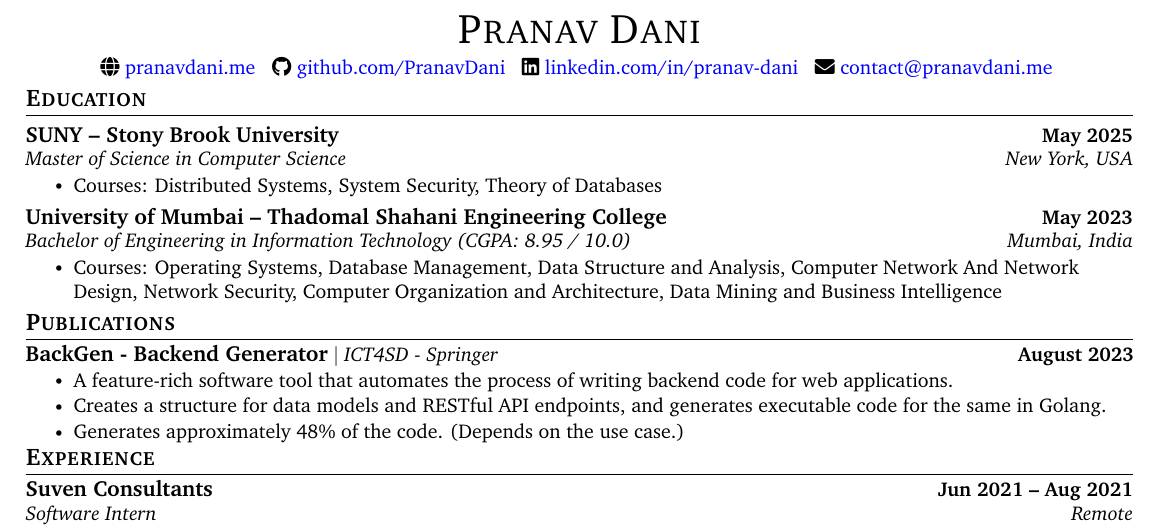
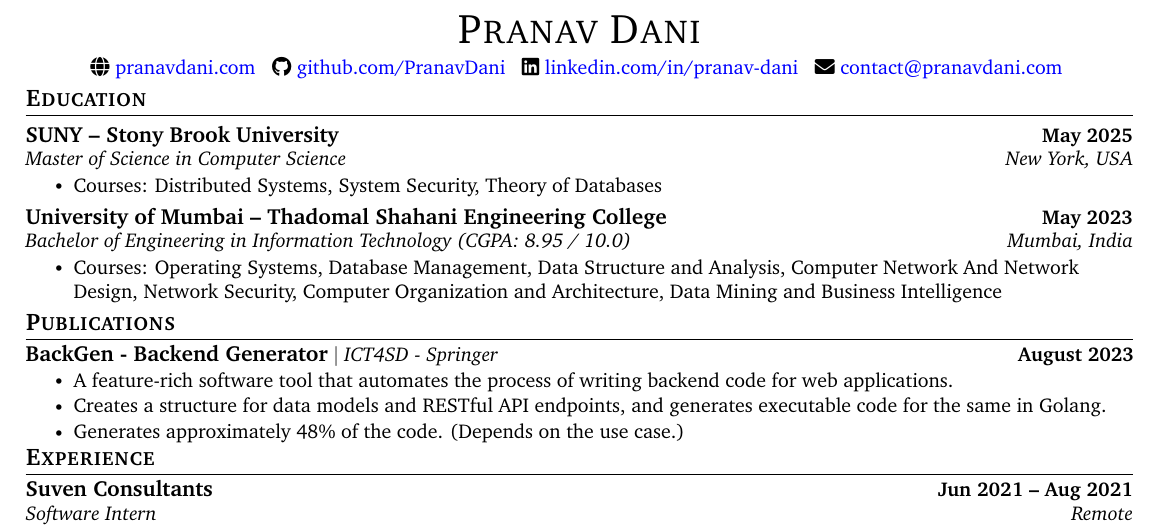
Before and after one commit to PranavDani/Resume, a LaTeX CV (resume.tex): part of the page, cut so that both start at the same text. Compiled offline with pdfLaTeX.

Commit message:
✨ update: domain

```diff
--- a/resume.tex
+++ b/resume.tex
@@ -135,10 +135,11 @@
 \begin{center}
     {\huge \scshape Pranav Dani} \\ \vspace{4pt}
     \small
-    \faGlobe \href{https://pranavdani.me}{\raisebox{-0.1\height}\ pranavdani.me} ~
+
+    \faGlobe \href{https://pranavdani.com}{\raisebox{-0.1\height}\ pranavdani.com} ~
     \faGithub \href{https://github.com/PranavDani}{\raisebox{-0.2\height}\ github.com/PranavDani} ~
     \faLinkedin \href{https://linkedin.com/in/pranav-dani}{\raisebox{-0.2\height}\ linkedin.com/in/pranav-dani} ~
-    \faEnvelope \href{mailto:contact@pranavdani.me}{\raisebox{-0.2\height}\  contact@pranavdani.me}
+    \faEnvelope \href{mailto:contact@pranavdani.com}{\raisebox{-0.2\height}\  contact@pranavdani.com}
     \vspace{-10pt}
 \end{center}
 
```
